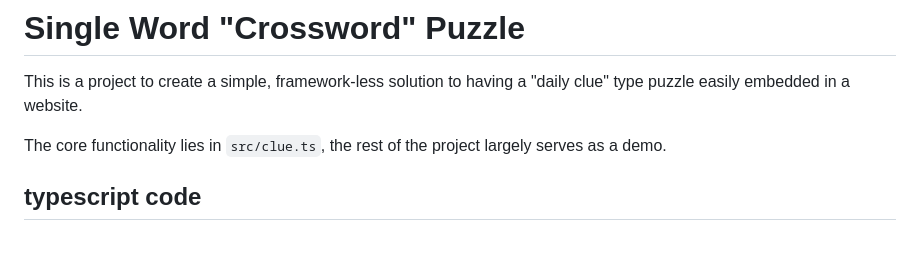
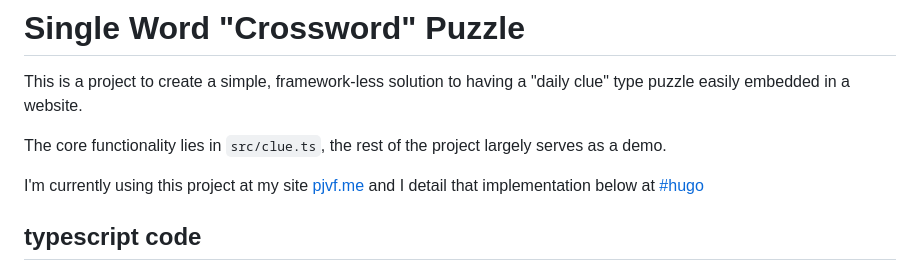
Before and after one commit to pjvf17/clue-a-day, a Markdown page: readme.md, the part around the change. GitHub-like rendering; blank space fills up the shorter version.

Commit message:
add pjvf.me to top of readme

```diff
--- a/readme.md
+++ b/readme.md
@@ -3,6 +3,8 @@
 This is a project to create a simple, framework-less solution to having a "daily clue" type puzzle easily embedded in a website.
 
 The core functionality lies in `src/clue.ts`, the rest of the project largely serves as a demo.
+
+I'm currently using this project at my site [pjvf.me](https://pjvf.me) and I detail that implementation below at [#hugo](#hugo)
 
 ## typescript code
 
```
